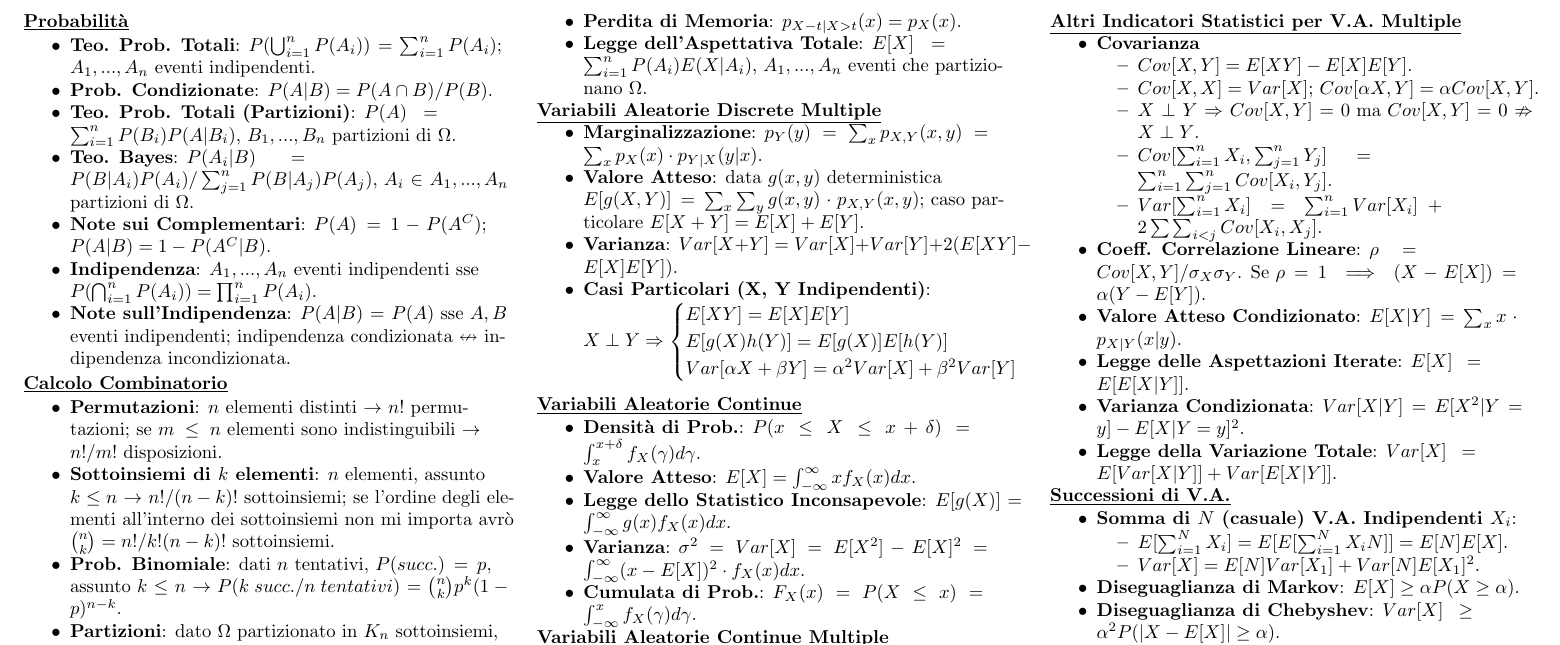
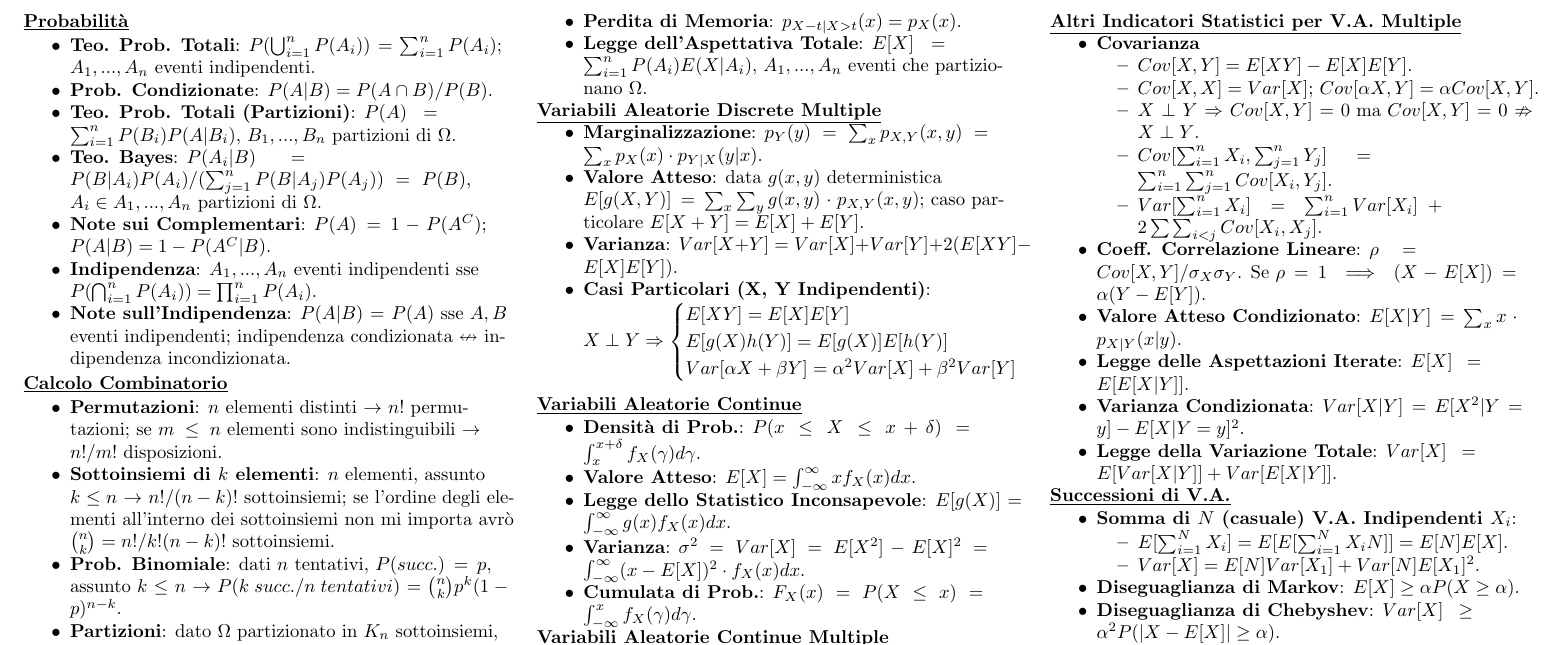
Before and after one commit to PietroGhersetich/Formulario_IeS, a LaTeX document (main.tex): part of page 1 of 2, cut so that both start at the same text. Compiled offline with pdfLaTeX.

Commit message:
Corretto Teo. Bayes.

```diff
--- a/main.tex
+++ b/main.tex
@@ -23,7 +23,7 @@
     \item \textbf{Teo. Prob. Totali}: $P(\bigcup_{i=1}^{n}P(A_{i}))=\sum_{i=1}^{n}P(A_{i})$; $A_{1},...,A_{n}$ eventi indipendenti.
     \item \textbf{Prob. Condizionate}: $P(A|B)={P(A\cap B)}/{P(B)}$.
     \item \textbf{Teo. Prob. Totali (Partizioni)}: $P(A)=\sum_{i=1}^{n}P(B_{i})P(A|B_{i})$, $B_{1},...,B_{n}$ partizioni di $\Omega$.
-    \item \textbf{Teo. Bayes}: $P(A_{i}|B)=P(B|A_{i})P(A_{i})/\sum_{j=1}^{n}P(B|A_{j})P(A_j)$, $A_{i}\in A_{1},...,A_{n}$ partizioni di $\Omega$.
+    \item \textbf{Teo. Bayes}: $P(A_{i}|B)=P(B|A_{i})P(A_{i})/(\sum_{j=1}^{n}P(B|A_{j})P(A_j))=P(B)$, $A_{i}\in A_{1},...,A_{n}$ partizioni di $\Omega$.
     \item \textbf{Note sui Complementari}: $P(A)=1-P(A^{C})$; $P(A|B)=1-P(A^{C}|B)$.
     \item \textbf{Indipendenza}: $A_{1},...,A_{n}$ eventi indipendenti sse $P(\bigcap_{i=1}^{n}P(A_{i}))=\prod_{i=1}^{n}P(A_{i})$.
     \item \textbf{Note sull'Indipendenza}: $P(A|B)=P(A)$ sse $A, B$ eventi indipendenti; indipendenza condizionata $\nleftrightarrow$ indipendenza incondizionata.
```
